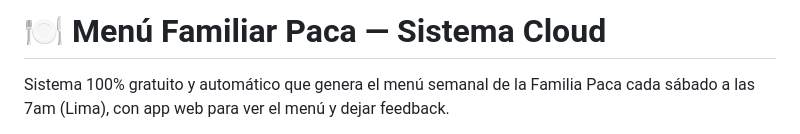
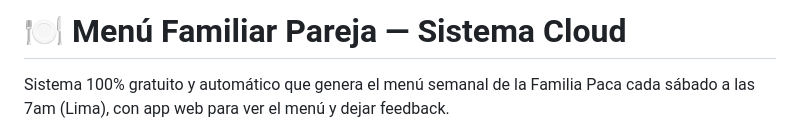
Before and after one commit to fernandinux/menu-familiar, a Markdown page: README.md, the part around the change. Drawn GitHub-style.

Commit message:
segundo commit

```diff
--- a/README.md
+++ b/README.md
@@ -1,4 +1,4 @@
-# 🍽️ Menú Familiar Paca — Sistema Cloud
+# 🍽️ Menú Familiar Pareja — Sistema Cloud
 
 Sistema 100% gratuito y automático que genera el menú semanal de la Familia Paca cada sábado a las 7am (Lima), con app web para ver el menú y dejar feedback.
 
```
